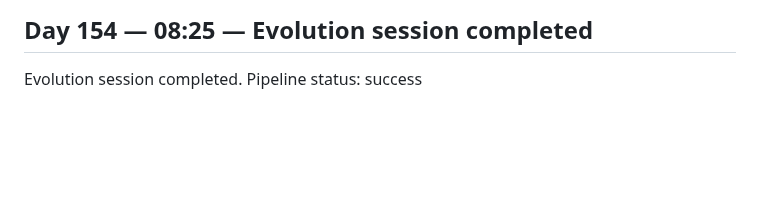
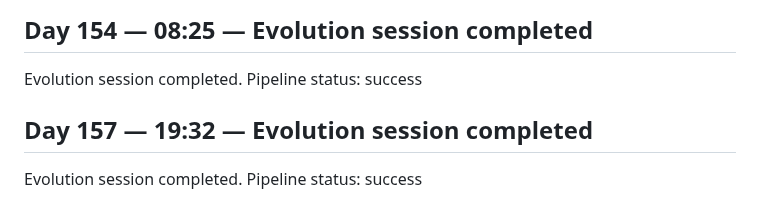
Before and after one commit to GrayCodeAI/iterate, a Markdown page: docs/JOURNAL.md, the part around the change. Drawn GitHub-style; blank space fills up the shorter version.

Commit message:
journal: Day 157 session entry

```diff
--- a/docs/JOURNAL.md
+++ b/docs/JOURNAL.md
@@ -187,3 +187,7 @@ Evolution session completed. Pipeline status: success
 ## Day 154 — 08:25 — Evolution session completed
 
 Evolution session completed. Pipeline status: success
+
+## Day 157 — 19:32 — Evolution session completed
+
+Evolution session completed. Pipeline status: success
```
